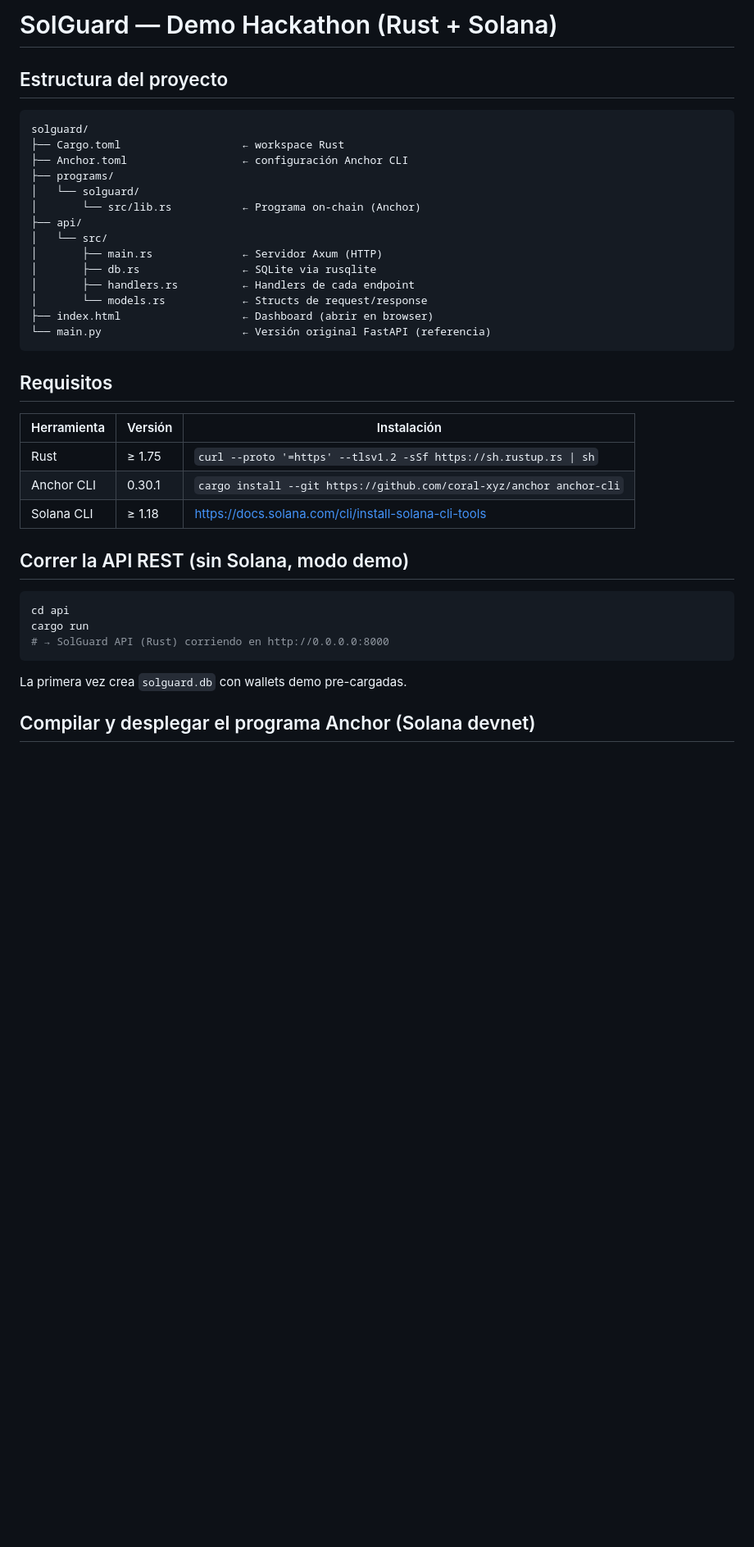
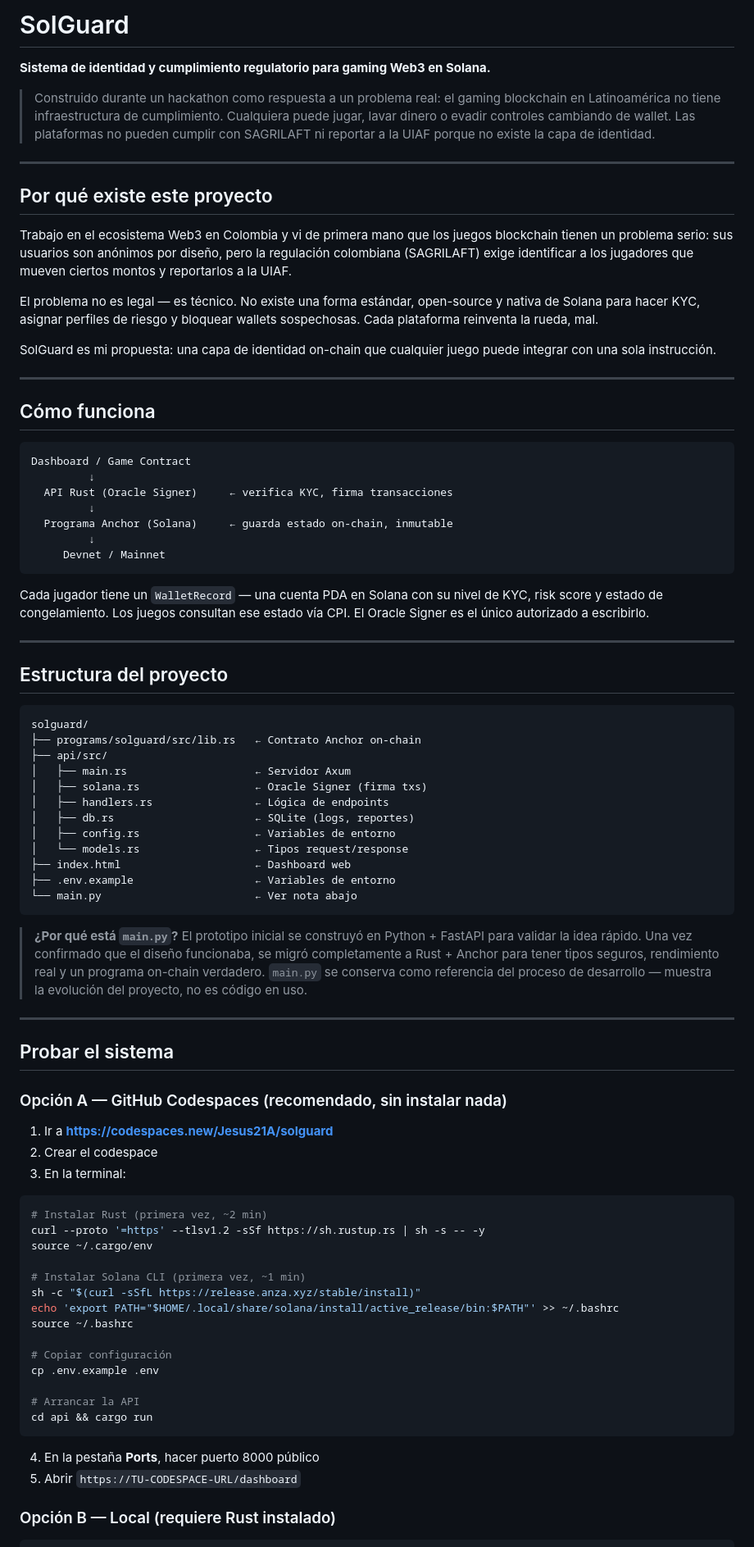
Before and after one commit to Jesus21A/solguard, a Markdown page: README.md, the part around one of its changes. Shown at 82% size. Rendered like a GitHub page; blank space fills up the shorter version.

Commit message:
docs: README completo con motivación, instrucciones y roadmap

````diff
--- a/README.md
+++ b/README.md
@@ -1,42 +1,87 @@
-# SolGuard — Demo Hackathon (Rust + Solana)
+# SolGuard
+
+**Sistema de identidad y cumplimiento regulatorio para gaming Web3 en Solana.**
+
+> Construido durante un hackathon como respuesta a un problema real: el gaming blockchain en Latinoamérica no tiene infraestructura de cumplimiento. Cualquiera puede jugar, lavar dinero o evadir controles cambiando de wallet. Las plataformas no pueden cumplir con SAGRILAFT ni reportar a la UIAF porque no existe la capa de identidad.
+
+---
+
+## Por qué existe este proyecto
+
+Trabajo en el ecosistema Web3 en Colombia y vi de primera mano que los juegos blockchain tienen un problema serio: sus usuarios son anónimos por diseño, pero la regulación colombiana (SAGRILAFT) exige identificar a los jugadores que mueven ciertos montos y reportarlos a la UIAF.
+
+El problema no es legal — es técnico. No existe una forma estándar, open-source y nativa de Solana para hacer KYC, asignar perfiles de riesgo y bloquear wallets sospechosas. Cada plataforma reinventa la rueda, mal.
+
+SolGuard es mi propuesta: una capa de identidad on-chain que cualquier juego puede integrar con una sola instrucción.
+
+---
+
+## Cómo funciona
+
+```
+Dashboard / Game Contract
+         ↓
+  API Rust (Oracle Signer)     ← verifica KYC, firma transacciones
+         ↓
+  Programa Anchor (Solana)     ← guarda estado on-chain, inmutable
+         ↓
+     Devnet / Mainnet
+```
+
+Cada jugador tiene un `WalletRecord` — una cuenta PDA en Solana con su nivel de KYC, risk score y estado de congelamiento. Los juegos consultan ese estado vía CPI. El Oracle Signer es el único autorizado a escribirlo.
+
+---
 
 ## Estructura del proyecto
 
 ```
 solguard/
-├── Cargo.toml                   ← workspace Rust
-├── Anchor.toml                  ← configuración Anchor CLI
-├── programs/
-│   └── solguard/
-│       └── src/lib.rs           ← Programa on-chain (Anchor)
-├── api/
-│   └── src/
-│       ├── main.rs              ← Servidor Axum (HTTP)
-│       ├── db.rs                ← SQLite via rusqlite
-│       ├── handlers.rs          ← Handlers de cada endpoint
-│       └── models.rs            ← Structs de request/response
-├── index.html                   ← Dashboard (abrir en browser)
-└── main.py                      ← Versión original FastAPI (referencia)
+├── programs/solguard/src/lib.rs   ← Contrato Anchor on-chain
+├── api/src/
+│   ├── main.rs                    ← Servidor Axum
+│   ├── solana.rs                  ← Oracle Signer (firma txs)
+│   ├── handlers.rs                ← Lógica de endpoints
+│   ├── db.rs                      ← SQLite (logs, reportes)
+│   ├── config.rs                  ← Variables de entorno
+│   └── models.rs                  ← Tipos request/response
+├── index.html                     ← Dashboard web
+├── .env.example                   ← Variables de entorno
+└── main.py                        ← Ver nota abajo
 ```
 
-## Requisitos
+> **¿Por qué está `main.py`?**
+> El prototipo inicial se construyó en Python + FastAPI para validar la idea rápido. Una vez confirmado que el diseño funcionaba, se migró completamente a Rust + Anchor para tener tipos seguros, rendimiento real y un programa on-chain verdadero. `main.py` se conserva como referencia del proceso de desarrollo — muestra la evolución del proyecto, no es código en uso.
 
-| Herramienta | Versión | Instalación |
-|-------------|---------|-------------|
-| Rust | ≥ 1.75 | `curl --proto '=https' --tlsv1.2 -sSf https://sh.rustup.rs \| sh` |
-| Anchor CLI | 0.30.1 | `cargo install --git https://github.com/coral-xyz/anchor anchor-cli` |
-| Solana CLI | ≥ 1.18 | https://docs.solana.com/cli/install-solana-cli-tools |
+---
 
-## Correr la API REST (sin Solana, modo demo)
+## Probar el sistema
+
+### Opción A — GitHub Codespaces (recomendado, sin instalar nada)
+
+1. Ir a **https://codespaces.new/Jesus21A/solguard**
+2. Crear el codespace
+3. En la terminal:
 
 ```bash
-cd api
-cargo run
-# → SolGuard API (Rust) corriendo en http://0.0.0.0:8000
+# Instalar Rust (primera vez, ~2 min)
+curl --proto '=https' --tlsv1.2 -sSf https://sh.rustup.rs | sh -s -- -y
+source ~/.cargo/env
+
+# Instalar Solana CLI (primera vez, ~1 min)
+sh -c "$(curl -sSfL https://release.anza.xyz/stable/install)"
+echo 'export PATH="$HOME/.local/share/solana/install/active_release/bin:$PATH"' >> ~/.bashrc
+source ~/.bashrc
+
+# Copiar configuración
+cp .env.example .env
+
+# Arrancar la API
+cd api && cargo run
 ```
 
-La primera vez crea `solguard.db` con wallets demo pre-cargadas.
+4. En la pestaña **Ports**, hacer puerto 8000 público
+5. Abrir `https://TU-CODESPACE-URL/dashboard`
 
-## Compilar y desplegar el programa Anchor (Solana devnet)
+### Opción B — Local (requiere Rust instalado)
 
 ```bash
````
Also changed, not shown: other parts of README.md (+90 -49 lines).
